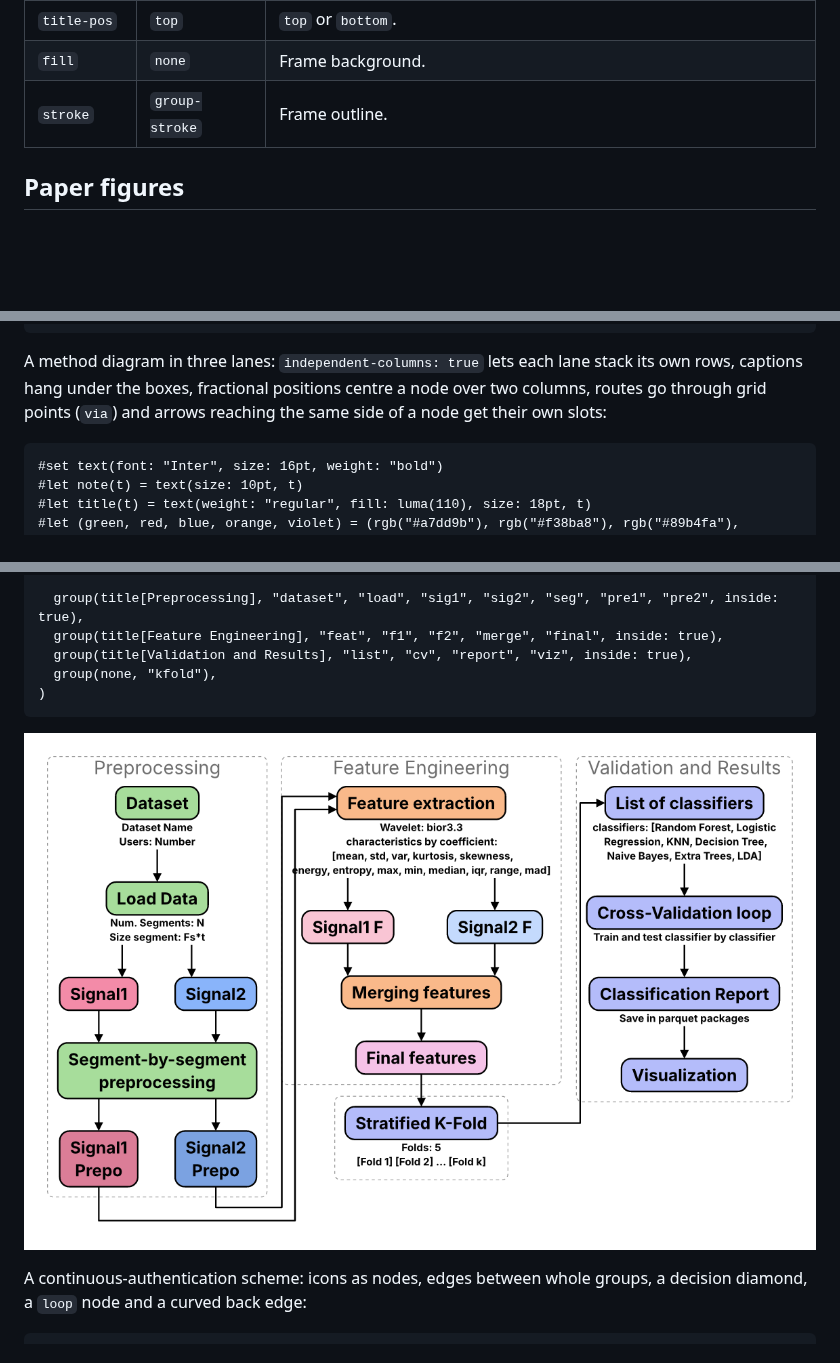
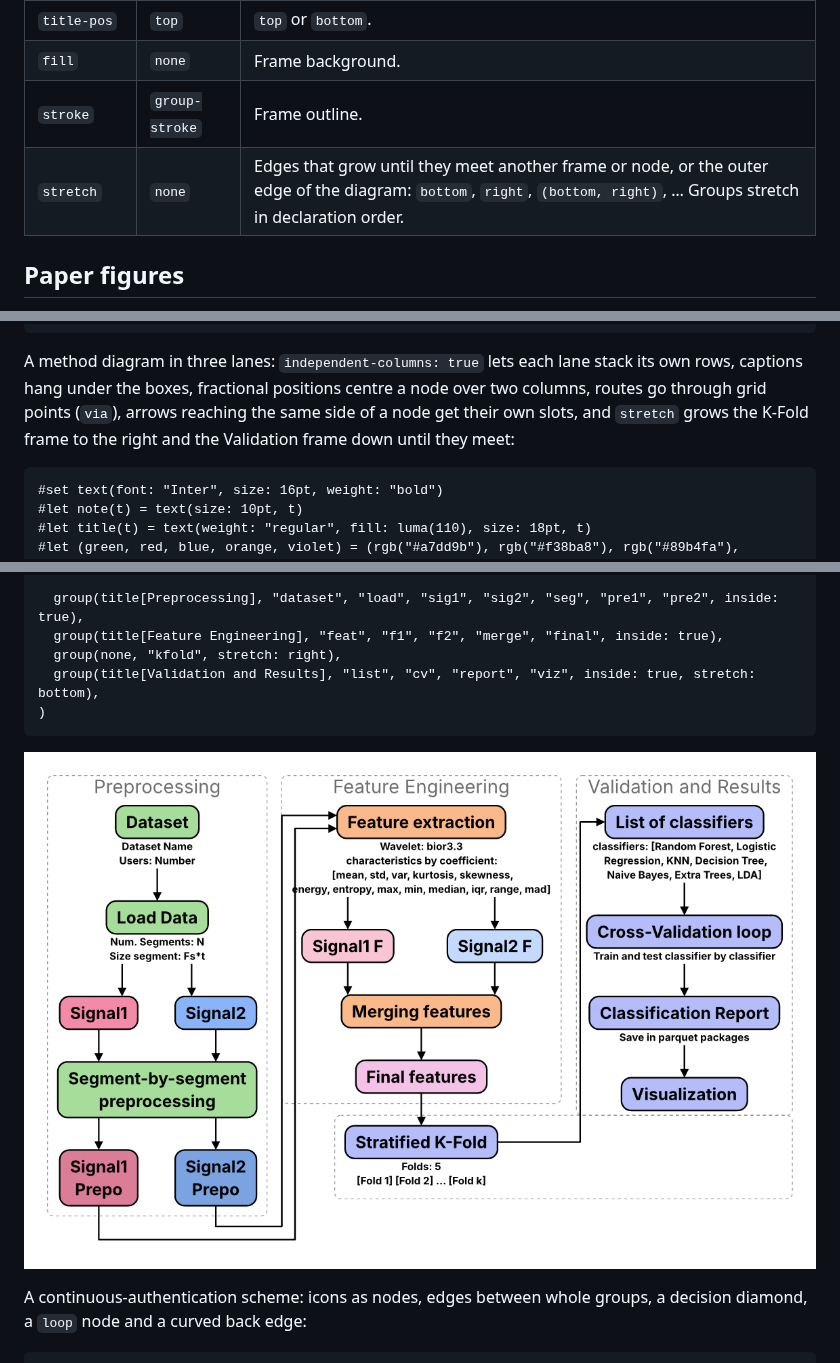
Before and after one commit to CRAG666/typart, a Markdown page: 0.2.0/README.md, 3 parts joined by grey strips. GitHub-like rendering; pictures changed too: 0.2.0/images/figure-experiments.png; blank space fills up the shorter version.

Commit message:
flowchart: stretch group frames
- group(stretch: ...): chosen edges grow until they meet another frame or
  node, or the outer edge of the diagram (in declaration order)
- README: experiments figure stretches the K-Fold and Validation frames
  like the reference

Co-Authored-By: Claude Opus 5.5 <noreply@anthropic.com>

````diff
--- a/0.2.0/README.md
+++ b/0.2.0/README.md
@@ -161,6 +161,7 @@ A research pipeline placed on the grid, with groups (nodes may hold any content,
 | `title-pos` | `top` | `top` or `bottom`. |
 | `fill` | `none` | Frame background. |
 | `stroke` | `group-stroke` | Frame outline. |
+| `stretch` | `none` | Edges that grow until they meet another frame or node, or the outer edge of the diagram: `bottom`, `right`, `(bottom, right)`, … Groups stretch in declaration order. |
 
 ## Paper figures
 
@@ -177,7 +178,7 @@ Building blocks for figures in papers and posters: `panels` lays out framed sub-
 #panels(columns: 2, (image("images/ecg.svg", width: 4cm), [Raw signal]), ([Filtered], [Caption]))
 ```
 
-A method diagram in three lanes: `independent-columns: true` lets each lane stack its own rows, captions hang under the boxes, fractional positions centre a node over two columns, routes go through grid points (`via`) and arrows reaching the same side of a node get their own slots:
+A method diagram in three lanes: `independent-columns: true` lets each lane stack its own rows, captions hang under the boxes, fractional positions centre a node over two columns, routes go through grid points (`via`), arrows reaching the same side of a node get their own slots, and `stretch` grows the K-Fold frame to the right and the Validation frame down until they meet:
 
 ```typst
 #set text(font: "Inter", size: 16pt, weight: "bold")
@@ -226,8 +227,8 @@ A method diagram in three lanes: `independent-columns: true` lets each lane stac
 
   group(title[Preprocessing], "dataset", "load", "sig1", "sig2", "seg", "pre1", "pre2", inside: true),
   group(title[Feature Engineering], "feat", "f1", "f2", "merge", "final", inside: true),
-  group(title[Validation and Results], "list", "cv", "report", "viz", inside: true),
-  group(none, "kfold"),
+  group(none, "kfold", stretch: right),
+  group(title[Validation and Results], "list", "cv", "report", "viz", inside: true, stretch: bottom),
 )
 ```
 
````
Also changed, not shown: 1 other file.
